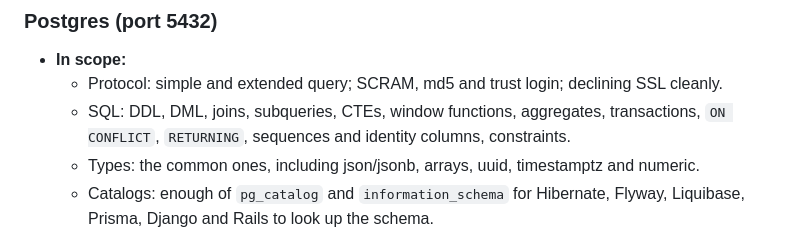
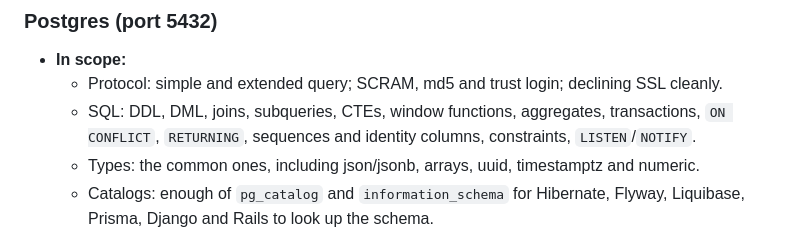
Before and after one commit to its-banana-coder/noida-db, a Markdown page: COMPATIBILITY.md, the part around the change. Drawn GitHub-style.

Commit message:
Postgres docs: LISTEN/NOTIFY has been implemented since the wire-protocol commit; the docs said 'not yet'
Co-Authored-By: Claude Sonnet 5 <noreply@anthropic.com>

```diff
--- a/COMPATIBILITY.md
+++ b/COMPATIBILITY.md
@@ -81,7 +81,7 @@ Every service is its own module:
     declining SSL cleanly.
   - SQL: DDL, DML, joins, subqueries, CTEs, window functions, aggregates,
     transactions, `ON CONFLICT`, `RETURNING`, sequences and identity columns,
-    constraints.
+    constraints, `LISTEN`/`NOTIFY`.
   - Types: the common ones, including json/jsonb, arrays, uuid, timestamptz
     and numeric.
   - Catalogs: enough of `pg_catalog` and `information_schema` for Hibernate,
```
Also changed, not shown: docs/LIMITATIONS.md (+1 -1 lines).
